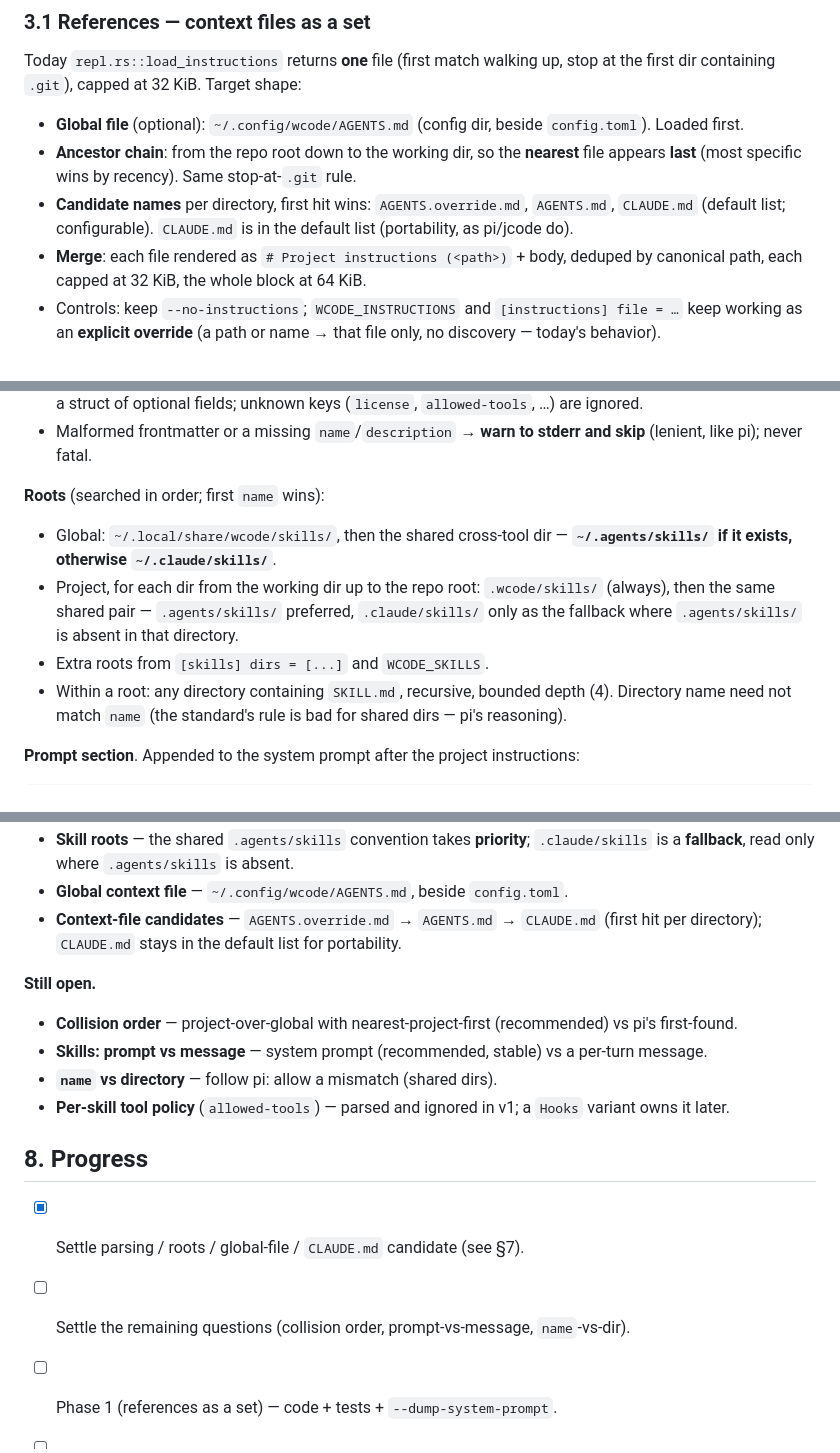
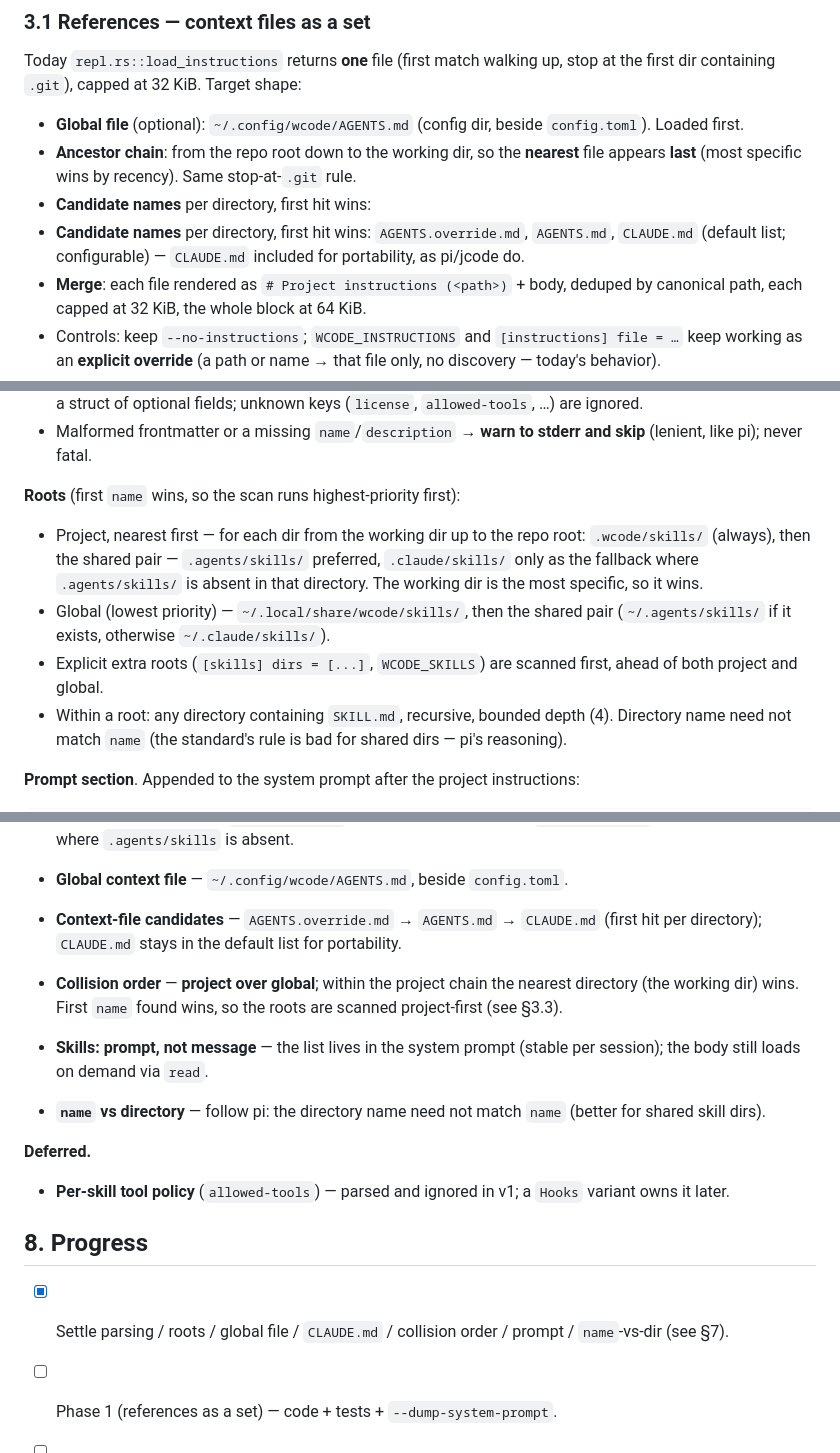
Before and after one commit to WeiNyn/wcode, a Markdown page: docs/skills-references-plan.md, 3 parts joined by grey strips. Rendered like a GitHub page.

Commit message:
docs: settle remaining skills/references decisions (collision, prompt, name-vs-dir)

```diff
--- a/docs/skills-references-plan.md
+++ b/docs/skills-references-plan.md
@@ -81,8 +81,9 @@ stop at the first dir containing `.git`), capped at 32 KiB. Target shape:
   **nearest** file appears **last** (most specific wins by recency). Same
   stop-at-`.git` rule.
 - **Candidate names** per directory, first hit wins:
-  `AGENTS.override.md`, `AGENTS.md`, `CLAUDE.md` (default list; configurable).
-  `CLAUDE.md` is in the default list (portability, as pi/jcode do).
+- **Candidate names** per directory, first hit wins: `AGENTS.override.md`,
+  `AGENTS.md`, `CLAUDE.md` (default list; configurable) — `CLAUDE.md` included
+  for portability, as pi/jcode do.
 - **Merge**: each file rendered as `# Project instructions (<path>)` + body,
   deduped by canonical path, each capped at 32 KiB, the whole block at 64 KiB.
 - Controls: keep `--no-instructions`; `WCODE_INSTRUCTIONS` and
@@ -120,15 +121,16 @@ description: Extract text/tables from PDFs and fill forms. Use for PDF documents
 - Malformed frontmatter or a missing `name`/`description` → **warn to stderr and
   skip** (lenient, like pi); never fatal.
 
-**Roots** (searched in order; first `name` wins):
+**Roots** (first `name` wins, so the scan runs highest-priority first):
 
-- Global: `~/.local/share/wcode/skills/`, then the shared cross-tool dir —
-  **`~/.agents/skills/` if it exists, otherwise `~/.claude/skills/`**.
-- Project, for each dir from the working dir up to the repo root:
-  `.wcode/skills/` (always), then the same shared pair — `.agents/skills/`
+- Project, nearest first — for each dir from the working dir up to the repo
+  root: `.wcode/skills/` (always), then the shared pair — `.agents/skills/`
   preferred, `.claude/skills/` only as the fallback where `.agents/skills/` is
-  absent in that directory.
-- Extra roots from `[skills] dirs = [...]` and `WCODE_SKILLS`.
+  absent in that directory. The working dir is the most specific, so it wins.
+- Global (lowest priority) — `~/.local/share/wcode/skills/`, then the shared
+  pair (`~/.agents/skills/` if it exists, otherwise `~/.claude/skills/`).
+- Explicit extra roots (`[skills] dirs = [...]`, `WCODE_SKILLS`) are scanned
+  first, ahead of both project and global.
 - Within a root: any directory containing `SKILL.md`, recursive, bounded depth
   (4). Directory name need not match `name` (the standard's rule is bad for
   shared dirs — pi's reasoning).
@@ -221,21 +223,23 @@ skill (injects its body as a user turn) for when the model doesn't bite, and
 - **Context-file candidates** — `AGENTS.override.md` → `AGENTS.md` → `CLAUDE.md`
   (first hit per directory); `CLAUDE.md` stays in the default list for portability.
 
-**Still open.**
+- **Collision order** — **project over global**; within the project chain the
+  nearest directory (the working dir) wins. First `name` found wins, so the roots
+  are scanned project-first (see §3.3).
+- **Skills: prompt, not message** — the list lives in the system prompt (stable
+  per session); the body still loads on demand via `read`.
+- **`name` vs directory** — follow pi: the directory name need not match
+  `name` (better for shared skill dirs).
 
-- **Collision order** — project-over-global with nearest-project-first
-  (recommended) vs pi's first-found.
-- **Skills: prompt vs message** — system prompt (recommended, stable) vs a
-  per-turn message.
-- **`name` vs directory** — follow pi: allow a mismatch (shared dirs).
+**Deferred.**
+
 - **Per-skill tool policy** (`allowed-tools`) — parsed and ignored in v1; a
   `Hooks` variant owns it later.
 
 ## 8. Progress
 
-- [x] Settle parsing / roots / global-file / `CLAUDE.md` candidate (see §7).
-- [ ] Settle the remaining questions (collision order, prompt-vs-message,
-      `name`-vs-dir).
+- [x] Settle parsing / roots / global file / `CLAUDE.md` / collision order /
+      prompt / `name`-vs-dir (see §7).
 - [ ] Phase 1 (references as a set) — code + tests + `--dump-system-prompt`.
 - [ ] Phase 2 (skills core) — code + tests + live check.
 - [ ] Phase 3 (polish + docs).
```
